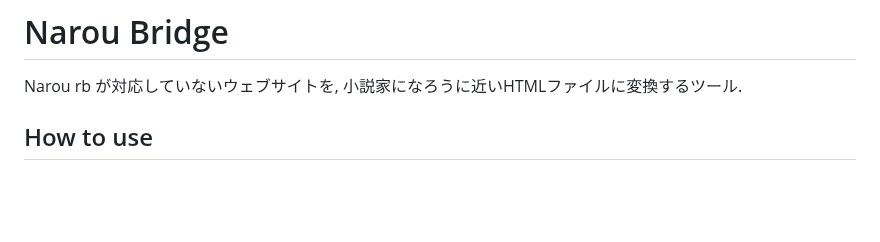
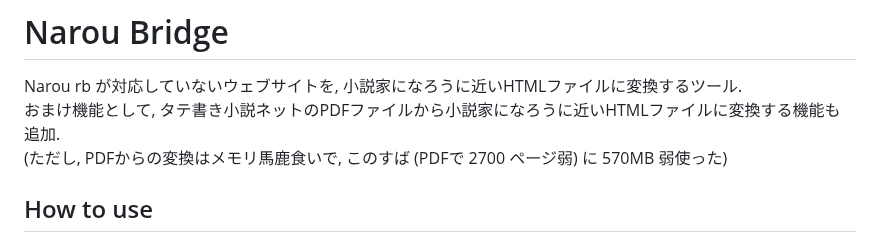
Before and after one commit to Rumia-Channel/narou_bridge, a Markdown page: README.md, the part around the change. GitHub-like rendering; blank space fills up the shorter version.

Commit message:
PDFからの変換機能についての説明を追加

```diff
--- a/README.md
+++ b/README.md
@@ -1,6 +1,8 @@
 # Narou Bridge
 
 Narou rb が対応していないウェブサイトを, 小説家になろうに近いHTMLファイルに変換するツール.
+おまけ機能として, タテ書き小説ネットのPDFファイルから小説家になろうに近いHTMLファイルに変換する機能も追加.
+(ただし, PDFからの変換はメモリ馬鹿食いで, このすば (PDFで 2700 ページ弱) に 570MB 弱使った)
 
 ## How to use
 1. seetting.ini を設定
```
